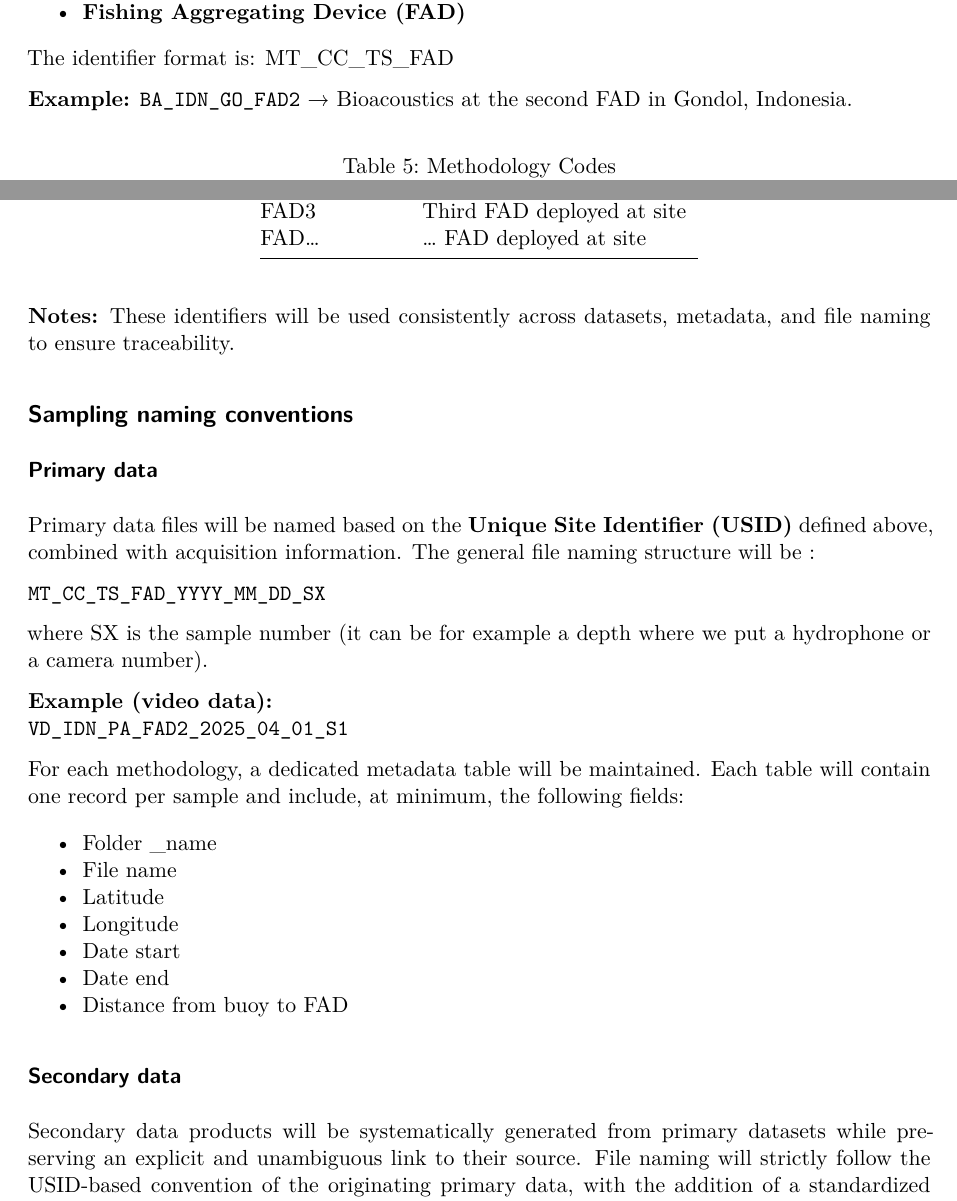
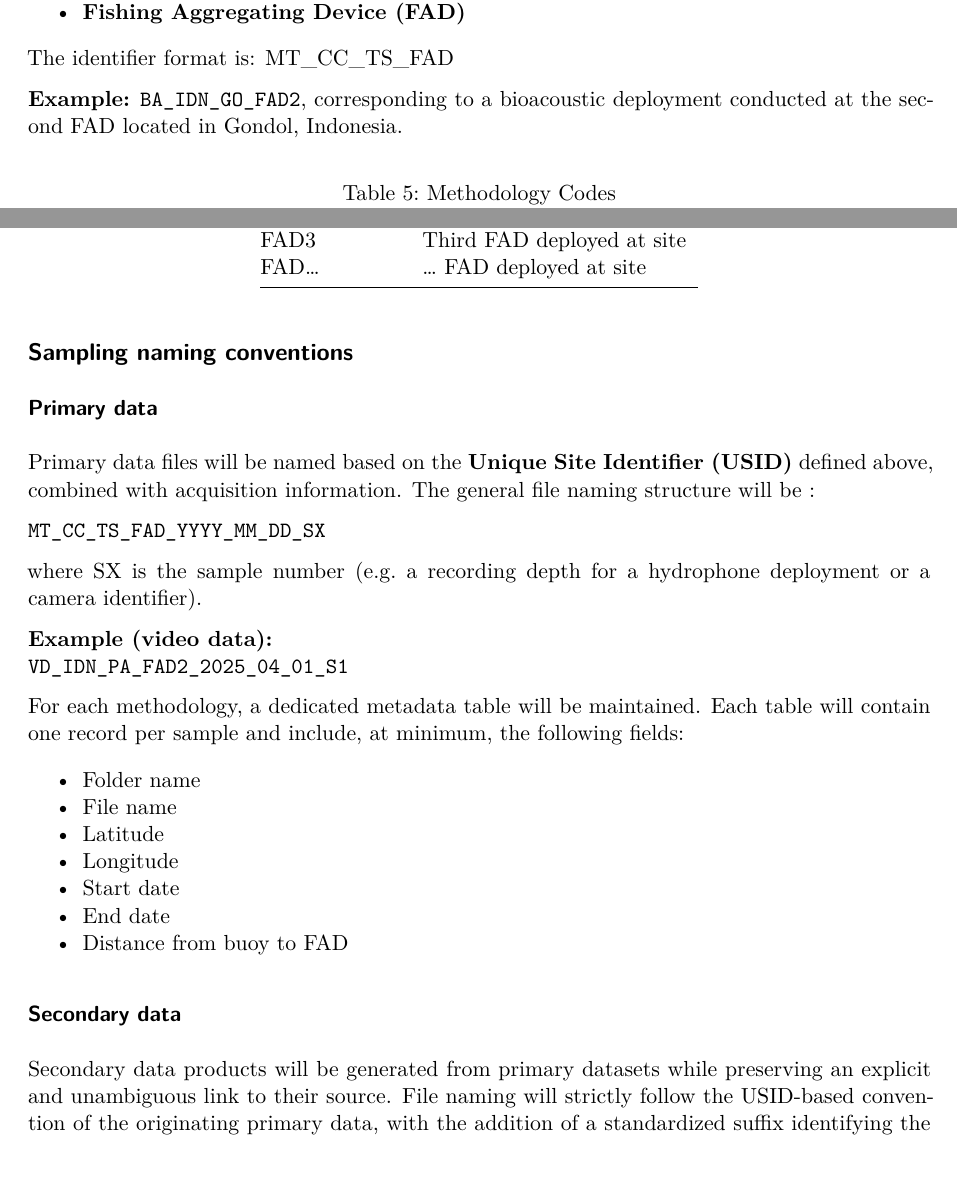
Before and after one commit to moobyf/moobyf-dmp, a Quarto document (moobyf_dmp.qmd): two parts of pages 6 and 7 of 10, joined at a grey line, cut so that both start at the same text, the shorter picture padded with empty space. Rendered offline with R 4.5, knitr and Pandoc in place of Quarto, then LaTeX, with nearby package versions; drawn as R Markdown's standard PDF in place of the format the file asks for.

Commit message:
Refine wording mistakes

```diff
--- a/moobyf_dmp.qmd
+++ b/moobyf_dmp.qmd
@@ -319,7 +319,7 @@ Each site and sample will be assigned a **Unique Site Identifier (USID)**. The U
 The identifier format is:
 MT_CC_TS_FAD
 
-**Example:** `BA_IDN_GO_FAD2` → Bioacoustics at the second FAD in Gondol, Indonesia.
+**Example:** `BA_IDN_GO_FAD2`, corresponding to a bioacoustic deployment conducted at the second FAD located in Gondol, Indonesia.
 
 | Methodology     | Code |
 |-----------------|------|
@@ -358,8 +358,6 @@ MT_CC_TS_FAD
 
 : FAD Identifiers
 
-**Notes:** These identifiers will be used consistently across datasets, metadata, and file naming to ensure traceability.
-
 ## Sampling naming conventions
 
 ### Primary data
@@ -368,24 +366,24 @@ Primary data files will be named based on the **Unique Site Identifier (USID)**
 
 `MT_CC_TS_FAD_YYYY_MM_DD_SX`
 
-where SX is the sample number (it can be for example a depth where we put a hydrophone or a camera number).
+where SX is the sample number (e.g. a recording depth for a hydrophone deployment or a camera identifier).
 
 **Example (video data):**
 `VD_IDN_PA_FAD2_2025_04_01_S1`
 
 For each methodology, a dedicated metadata table will be maintained. Each table will contain one record per sample and include, at minimum, the following fields:
 
--   Folder _name
+-   Folder name
 -   File name
 -   Latitude
 -   Longitude
--   Date start
--   Date end
+-   Start date
+-   End date
 -   Distance from buoy to FAD
 
 ### Secondary data
 
-Secondary data products will be systematically generated from primary datasets while preserving an explicit and unambiguous link to their source. File naming will strictly follow the USID-based convention of the originating primary data, with the addition of a standardized suffix identifying the derived data type.
+Secondary data products will be generated from primary datasets while preserving an explicit and unambiguous link to their source. File naming will strictly follow the USID-based convention of the originating primary data, with the addition of a standardized suffix identifying the derived data type.
 
 **Example (video-derived data):**
 `VD_IDN_PA_FAD2_2025_04_01_S1_FRM0001`
```
Also changed, not shown: moobyf_dmp.qmd (12 more changed lines).
